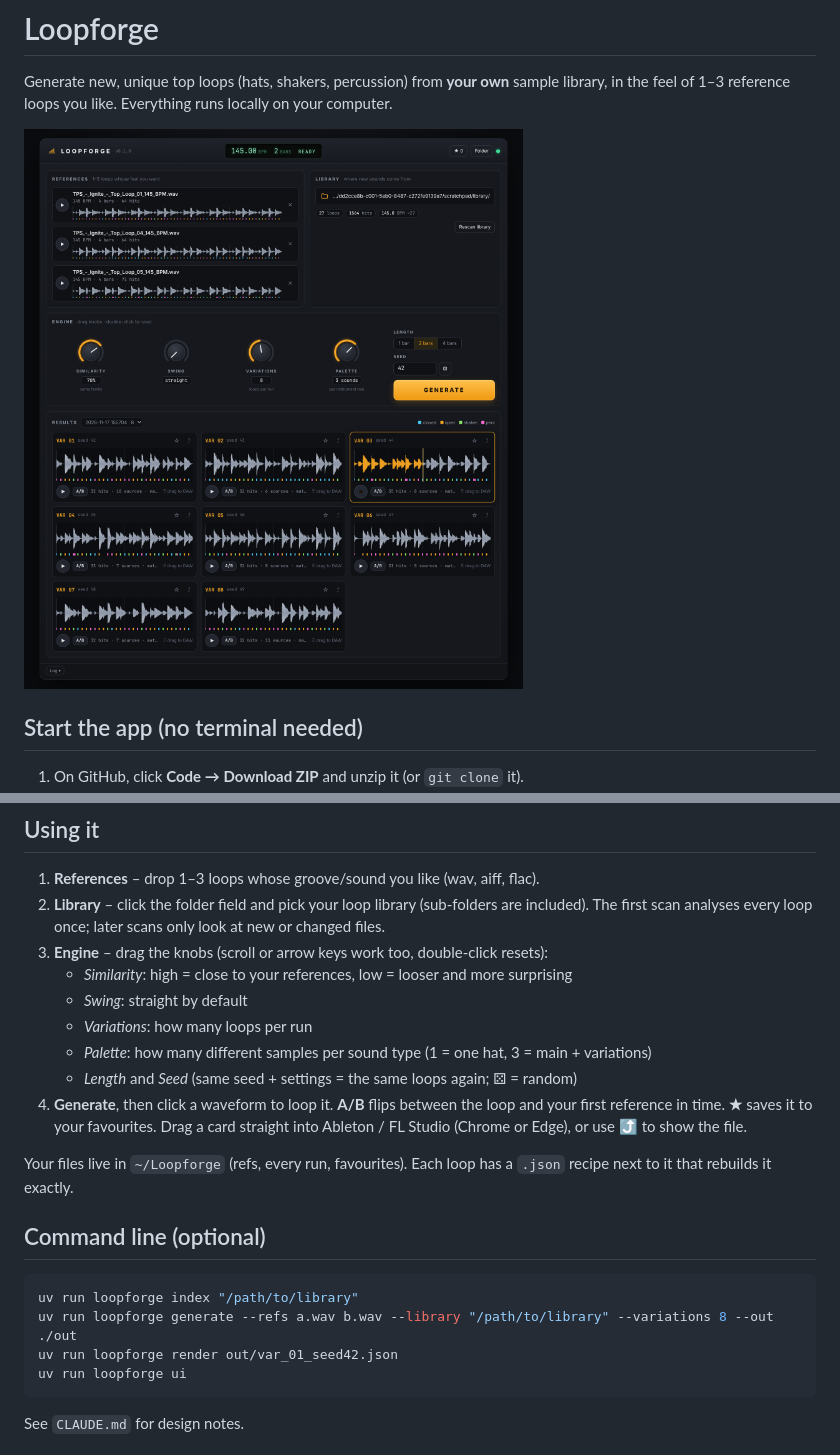
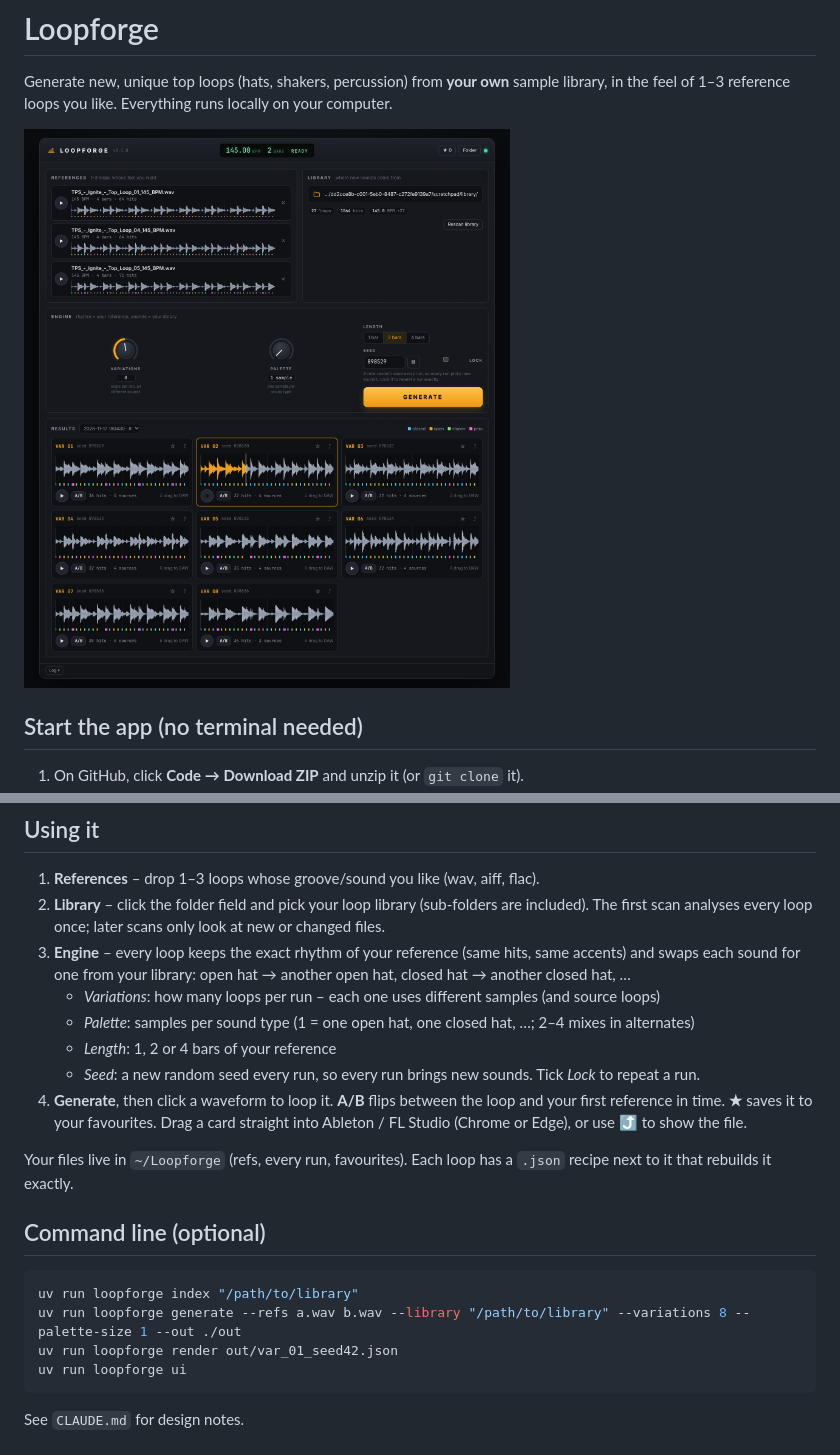
Before and after one commit to daannevels/loopforge, a Markdown page: README.md, 2 parts joined by grey strips. Rendered like a GitHub page; pictures changed too: docs/loopforge_ui.png.

````diff
--- a/README.md
+++ b/README.md
@@ -21,12 +21,12 @@ in the feel of 1–3 reference loops you like. Everything runs locally on your c
 1. **References** – drop 1–3 loops whose groove/sound you like (wav, aiff, flac).
 2. **Library** – click the folder field and pick your loop library (sub-folders are included).
    The first scan analyses every loop once; later scans only look at new or changed files.
-3. **Engine** – drag the knobs (scroll or arrow keys work too, double-click resets):
-   - *Similarity*: high = close to your references, low = looser and more surprising
-   - *Swing*: straight by default
-   - *Variations*: how many loops per run
-   - *Palette*: how many different samples per sound type (1 = one hat, 3 = main + variations)
-   - *Length* and *Seed* (same seed + settings = the same loops again; ⚄ = random)
+3. **Engine** – every loop keeps the exact rhythm of your reference (same hits, same accents) and swaps
+   each sound for one from your library: open hat → another open hat, closed hat → another closed hat, …
+   - *Variations*: how many loops per run – each one uses different samples (and source loops)
+   - *Palette*: samples per sound type (1 = one open hat, one closed hat, …; 2–4 mixes in alternates)
+   - *Length*: 1, 2 or 4 bars of your reference
+   - *Seed*: a new random seed every run, so every run brings new sounds. Tick *Lock* to repeat a run.
 4. **Generate**, then click a waveform to loop it. **A/B** flips between the loop and your first
    reference in time. **★** saves it to your favourites. Drag a card straight into Ableton / FL Studio
    (Chrome or Edge), or use ⤴ to show the file.
@@ -38,7 +38,7 @@ to it that rebuilds it exactly.
 
 ```bash
 uv run loopforge index "/path/to/library"
-uv run loopforge generate --refs a.wav b.wav --library "/path/to/library" --variations 8 --out ./out
+uv run loopforge generate --refs a.wav b.wav --library "/path/to/library" --variations 8 --palette-size 1 --out ./out
 uv run loopforge render out/var_01_seed42.json
 uv run loopforge ui
 ```
````
Also changed, not shown: CLAUDE.md (+19 -12 lines), 13 other files.
